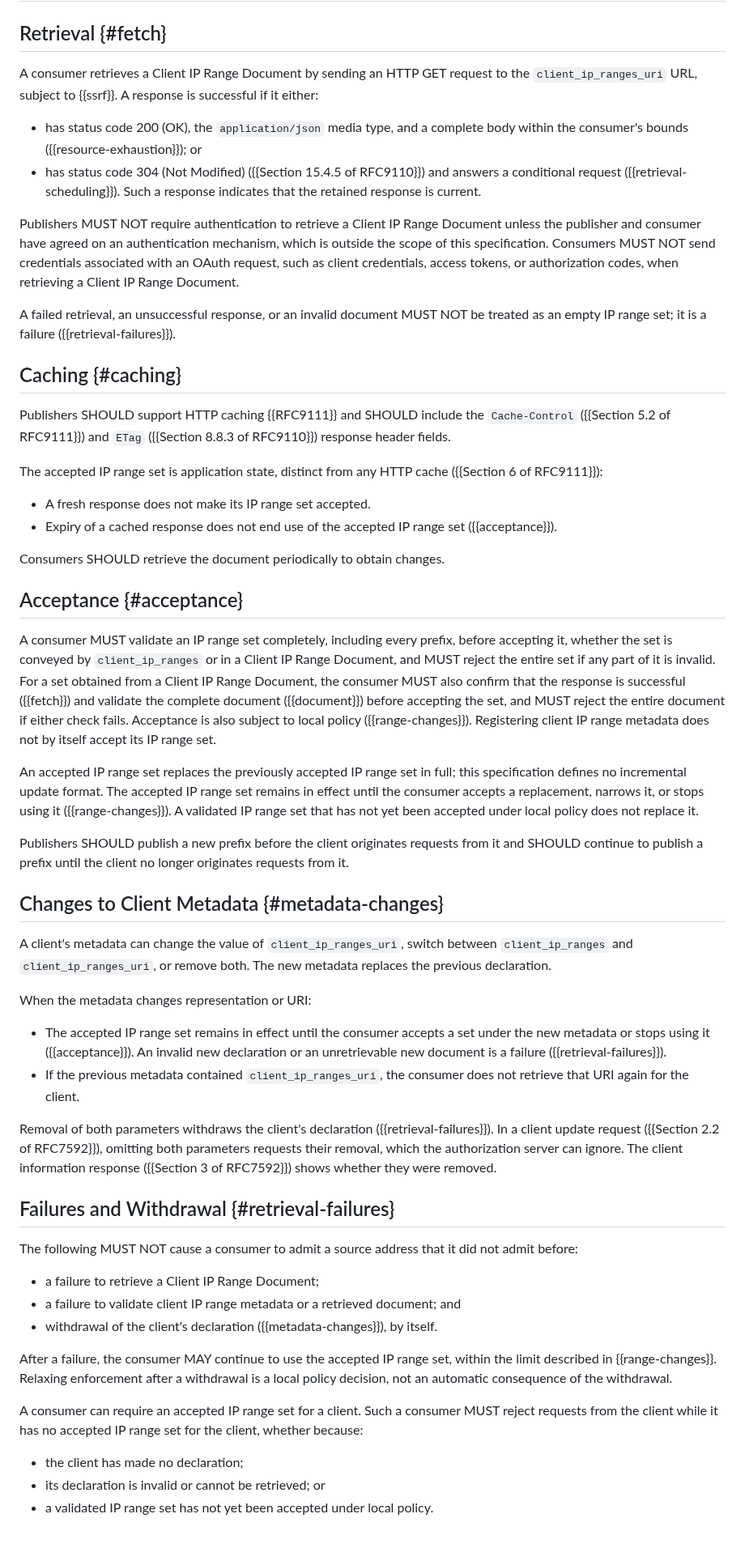
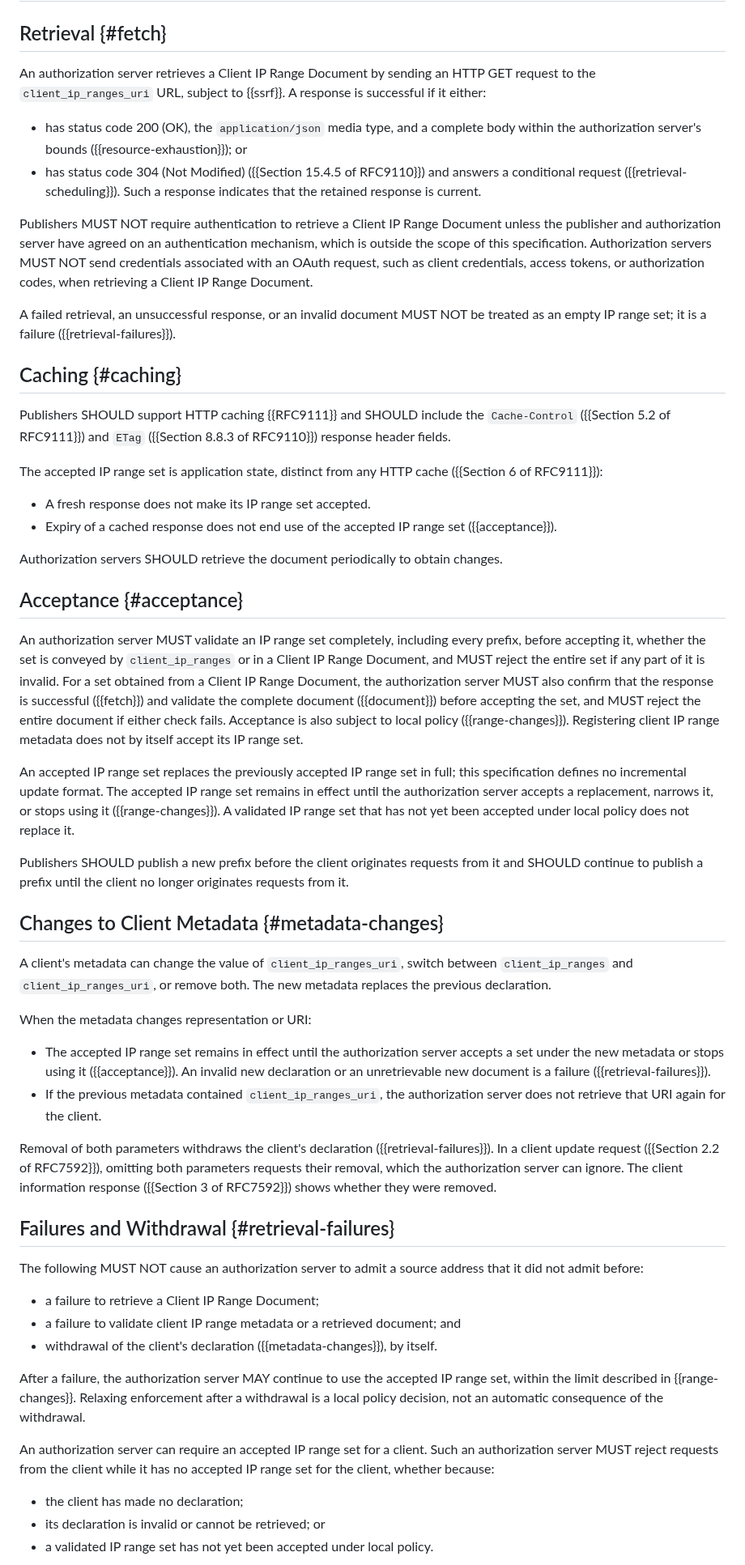
Before and after one commit to mcguinness/draft-mcguinness-oauth-client-ip-ranges, a Markdown page: draft-mcguinness-oauth-client-ip-ranges.md, the part around one of its changes. Shown at 81% size. GitHub-like rendering; blank space fills up the shorter version.

```diff
--- a/draft-mcguinness-oauth-client-ip-ranges.md
+++ b/draft-mcguinness-oauth-client-ip-ranges.md
@@ -290,23 +288,24 @@ The following is an example of a Client IP Range Document:
 
 ## Retrieval {#fetch}
 
-A consumer retrieves a Client IP Range Document by sending an HTTP GET
-request to the `client_ip_ranges_uri` URL, subject to {{ssrf}}. A
-response is successful if it either:
+An authorization server retrieves a Client IP Range Document by sending
+an HTTP GET request to the `client_ip_ranges_uri` URL, subject to
+{{ssrf}}. A response is successful if it either:
 
 * has status code 200 (OK), the `application/json` media type, and a
-  complete body within the consumer's bounds ({{resource-exhaustion}});
-  or
+  complete body within the authorization server's bounds
+  ({{resource-exhaustion}}); or
 * has status code 304 (Not Modified) ({{Section 15.4.5 of RFC9110}})
   and answers a conditional request ({{retrieval-scheduling}}). Such a
   response indicates that the retained response is current.
 
 Publishers MUST NOT require authentication to retrieve a Client IP Range
-Document unless the publisher and consumer have agreed on an
+Document unless the publisher and authorization server have agreed on an
 authentication mechanism, which is outside the scope of this
-specification. Consumers MUST NOT send credentials associated with an
-OAuth request, such as client credentials, access tokens, or
-authorization codes, when retrieving a Client IP Range Document.
+specification. Authorization servers MUST NOT send credentials
+associated with an OAuth request, such as client credentials, access
+tokens, or authorization codes, when retrieving a Client IP Range
+Document.
 
 A failed retrieval, an unsuccessful response, or an invalid document
 MUST NOT be treated as an empty IP range set; it is a failure
@@ -326,27 +325,28 @@ cache ({{Section 6 of RFC9111}}):
 * Expiry of a cached response does not end use of the accepted IP range
   set ({{acceptance}}).
 
-Consumers SHOULD retrieve the document periodically to obtain changes.
+Authorization servers SHOULD retrieve the document periodically to
+obtain changes.
 
 ## Acceptance {#acceptance}
 
-A consumer MUST validate an IP range set completely, including every
-prefix, before accepting it, whether the set is conveyed by
-`client_ip_ranges` or in a Client IP Range Document, and MUST reject the
-entire set if any part of it is invalid. For a set obtained from a
-Client IP Range Document, the consumer MUST also confirm that the
-response is successful ({{fetch}}) and validate the complete document
-({{document}}) before accepting the set, and MUST reject the entire
-document if either check fails. Acceptance is also
-subject to local policy ({{range-changes}}). Registering client IP range
-metadata does not by itself accept its IP range set.
+An authorization server MUST validate an IP range set completely,
+including every prefix, before accepting it, whether the set is conveyed
+by `client_ip_ranges` or in a Client IP Range Document, and MUST reject
+the entire set if any part of it is invalid. For a set obtained from a
+Client IP Range Document, the authorization server MUST also confirm
+that the response is successful ({{fetch}}) and validate the complete
+document ({{document}}) before accepting the set, and MUST reject the
+entire document if either check fails. Acceptance is also subject to
+local policy ({{range-changes}}). Registering client IP range metadata
+does not by itself accept its IP range set.
 
 An accepted IP range set replaces the previously accepted IP range set
 in full; this specification defines no incremental update format. The
-accepted IP range set remains in effect until the consumer accepts a
-replacement, narrows it, or stops using it ({{range-changes}}). A
-validated IP range set that has not yet been accepted under local policy
-does not replace it.
+accepted IP range set remains in effect until the authorization server
+accepts a replacement, narrows it, or stops using it
+({{range-changes}}). A validated IP range set that has not yet been
+accepted under local policy does not replace it.
 
 Publishers SHOULD publish a new prefix before the client originates
 requests from it and SHOULD continue to publish a prefix until the
@@ -360,12 +360,12 @@ both. The new metadata replaces the previous declaration.
 
 When the metadata changes representation or URI:
 
-* The accepted IP range set remains in effect until the consumer accepts
-  a set under the new metadata or stops using it ({{acceptance}}). An
-  invalid new declaration or an unretrievable new document is a failure
-  ({{retrieval-failures}}).
+* The accepted IP range set remains in effect until the authorization
+  server accepts a set under the new metadata or stops using it
+  ({{acceptance}}). An invalid new declaration or an unretrievable new
+  document is a failure ({{retrieval-failures}}).
 * If the previous metadata contained `client_ip_ranges_uri`, the
-  consumer does not retrieve that URI again for the client.
+  authorization server does not retrieve that URI again for the client.
 
 Removal of both parameters withdraws the client's declaration
 ({{retrieval-failures}}). In a client update request
@@ -376,8 +376,8 @@ removed.
 
 ## Failures and Withdrawal {#retrieval-failures}
 
-The following MUST NOT cause a consumer to admit a source address that
-it did not admit before:
+The following MUST NOT cause an authorization server to admit a source
+address that it did not admit before:
 
 * a failure to retrieve a Client IP Range Document;
 * a failure to validate client IP range metadata or a retrieved
@@ -385,14 +385,15 @@ it did not admit before:
 * withdrawal of the client's declaration ({{metadata-changes}}), by
   itself.
 
-After a failure, the consumer MAY continue to use the accepted IP range
-set, within the limit described in {{range-changes}}. Relaxing
-enforcement after a withdrawal is a local policy decision, not an
-automatic consequence of the withdrawal.
+After a failure, the authorization server MAY continue to use the
+accepted IP range set, within the limit described in {{range-changes}}.
+Relaxing enforcement after a withdrawal is a local policy decision, not
+an automatic consequence of the withdrawal.
 
-A consumer can require an accepted IP range set for a client. Such a
-consumer MUST reject requests from the client while it has no accepted
-IP range set for the client, whether because:
+An authorization server can require an accepted IP range set for a
+client. Such an authorization server MUST reject requests from the
+client while it has no accepted IP range set for the client, whether
+because:
 
 * the client has made no declaration;
 * its declaration is invalid or cannot be retrieved; or
```
Also changed, not shown: other parts of draft-mcguinness-oauth-client-ip-ranges.md (+114 -110 lines).
